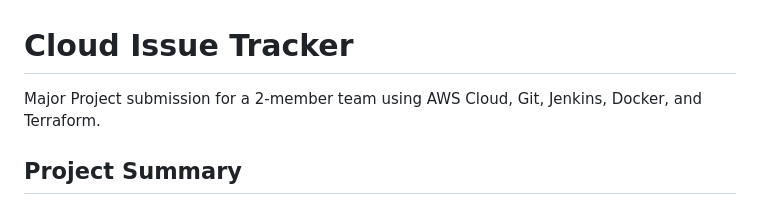
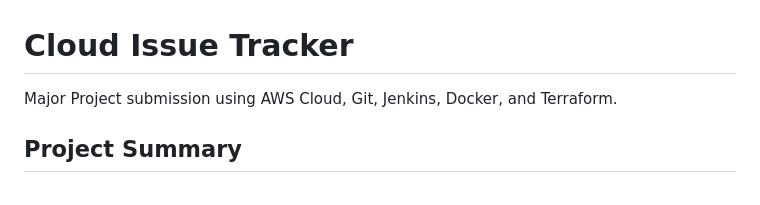
Before and after one commit to NikilSrivatsa/cloud-issue-tracker, a Markdown page: README.md, the part around the change. Rendered like a GitHub page.

```diff
--- a/README.md
+++ b/README.md
@@ -1,6 +1,6 @@
 # Cloud Issue Tracker
 
-Major Project submission for a 2-member team using AWS Cloud, Git, Jenkins, Docker, and Terraform.
+Major Project submission using AWS Cloud, Git, Jenkins, Docker, and Terraform.
 
 ## Project Summary
 
```
